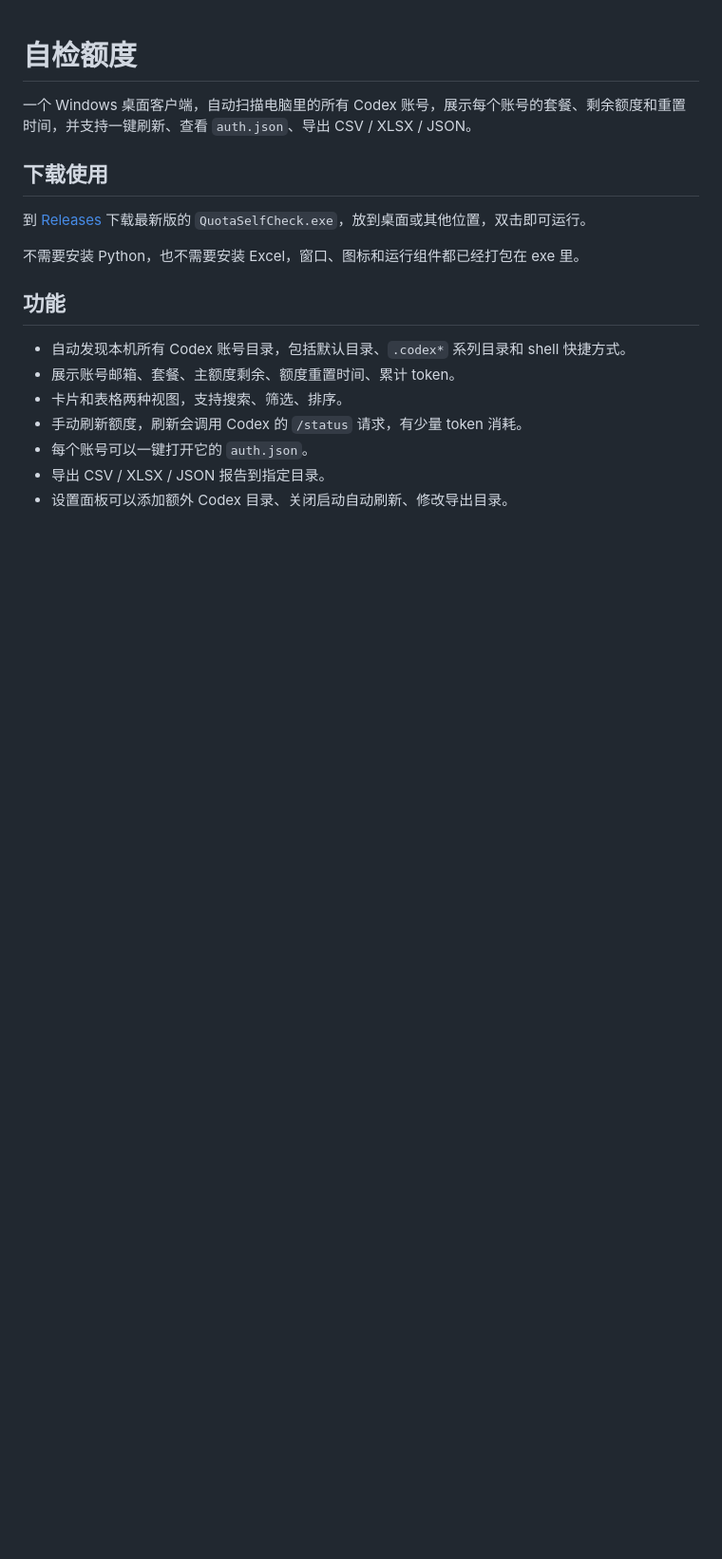
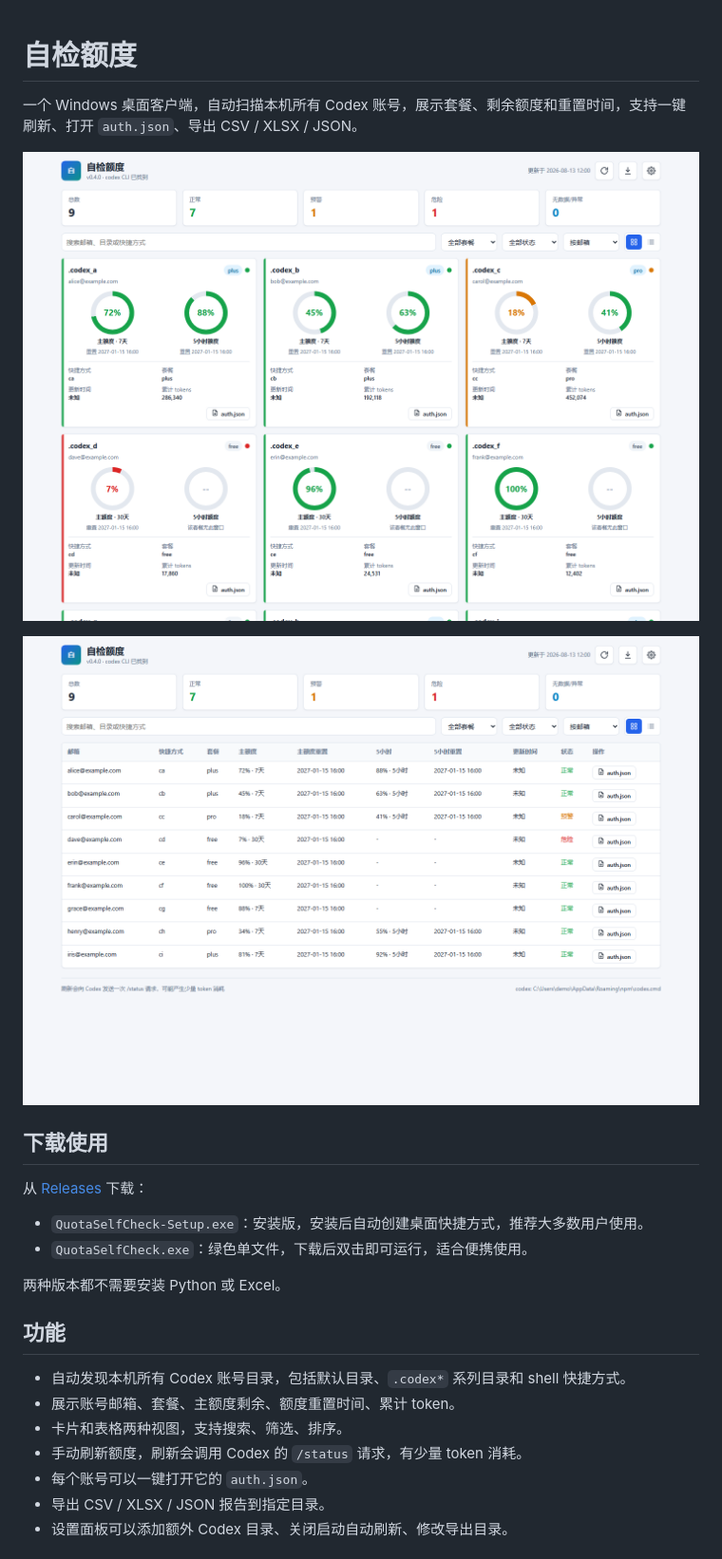
Before and after one commit to sheyingxin1204/CodexQuotaReport, a Markdown page: README.md, the part around the change printed below. Shown: that part at 95% size. Drawn GitHub-style; pictures changed too: docs/dashboard.png (added), docs/table.png (added); blank space fills up the shorter version.

Commit message:
feat: setup installer, README screenshots, license, signing script

```diff
--- a/README.md
+++ b/README.md
@@ -1,12 +1,19 @@
 # 自检额度
 
-一个 Windows 桌面客户端，自动扫描电脑里的所有 Codex 账号，展示每个账号的套餐、剩余额度和重置时间，并支持一键刷新、查看 `auth.json`、导出 CSV / XLSX / JSON。
+一个 Windows 桌面客户端，自动扫描本机所有 Codex 账号，展示套餐、剩余额度和重置时间，支持一键刷新、打开 `auth.json`、导出 CSV / XLSX / JSON。
+
+![卡片视图](docs/dashboard.png)
+
+![表格视图](docs/table.png)
 
 ## 下载使用
 
-到 [Releases](https://github.com/sheyingxin1204/QuotaSelfCheck/releases) 下载最新版的 `QuotaSelfCheck.exe`，放到桌面或其他位置，双击即可运行。
+从 [Releases](https://github.com/sheyingxin1204/QuotaSelfCheck/releases) 下载：
 
-不需要安装 Python，也不需要安装 Excel，窗口、图标和运行组件都已经打包在 exe 里。
+- `QuotaSelfCheck-Setup.exe`：安装版，安装后自动创建桌面快捷方式，推荐大多数用户使用。
+- `QuotaSelfCheck.exe`：绿色单文件，下载后双击即可运行，适合便携使用。
+
+两种版本都不需要安装 Python 或 Excel。
 
 ## 功能
 
```
Also changed, not shown: other parts of README.md (+33 -9 lines), 8 other files.
